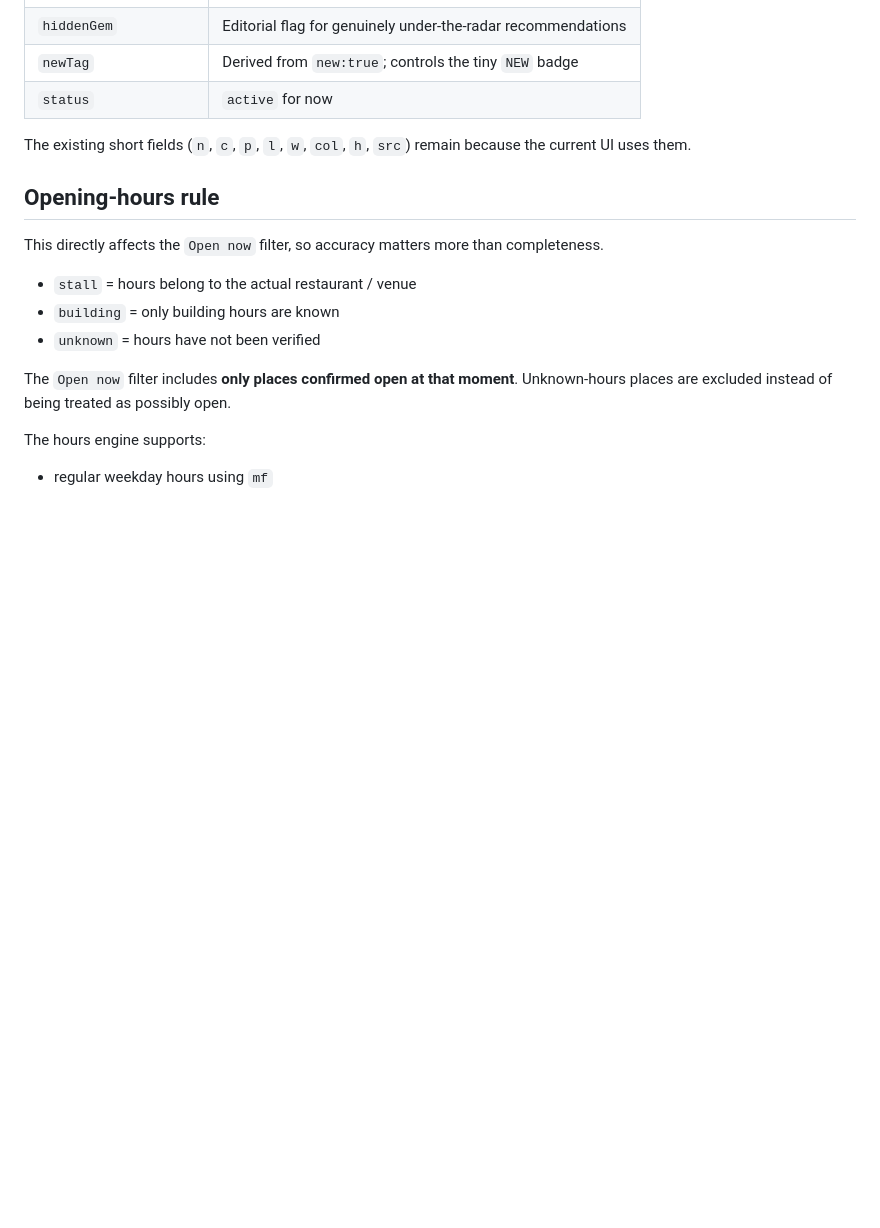
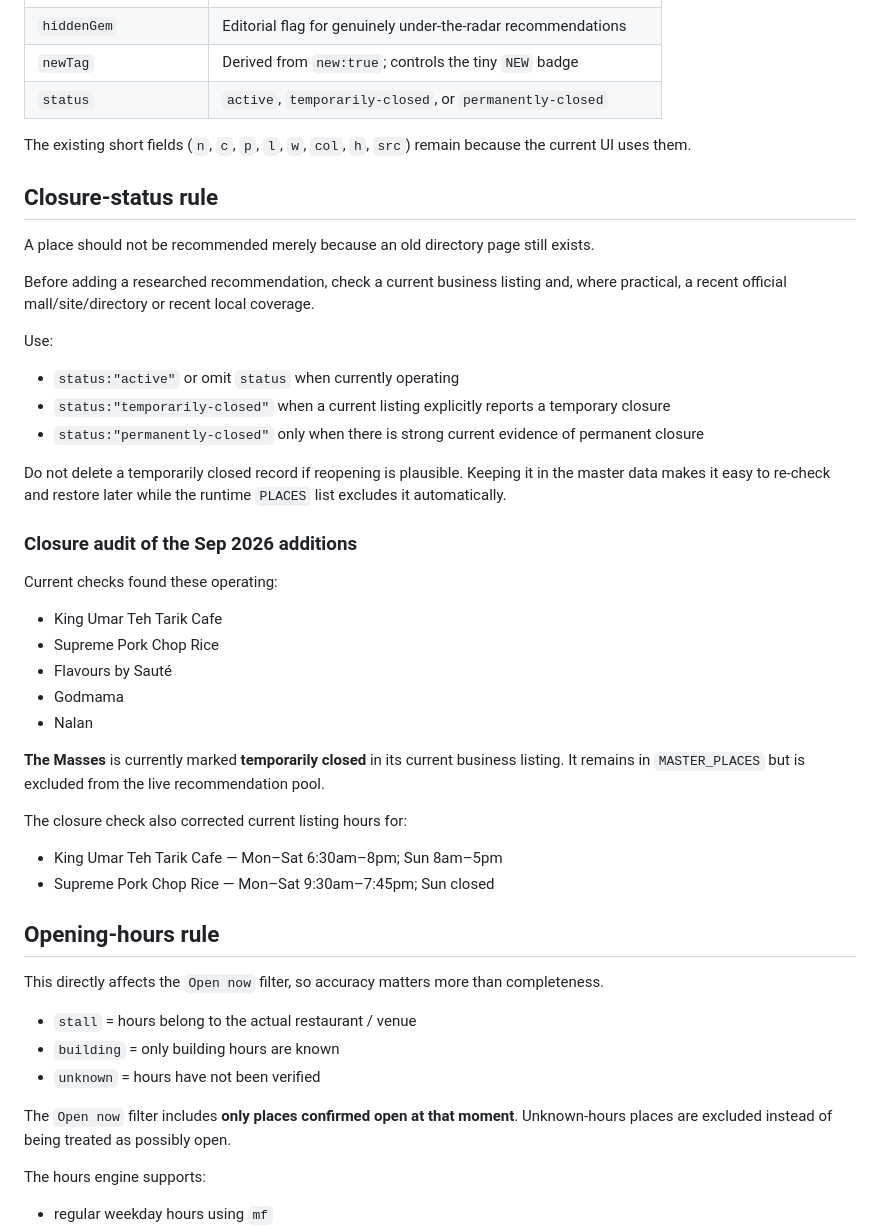
Before and after one commit to fungenxi/eat-what, a Markdown page: DATA_GUIDE.md, the part around one of its changes. Drawn GitHub-style; blank space fills up the shorter version.

```diff
--- a/DATA_GUIDE.md
+++ b/DATA_GUIDE.md
@@ -45,9 +48,40 @@ The stale **109 Yong Tau Fu @ Funan** record was removed. Current sources place
 | `hoursSource.label` | Human-readable source description |
 | `hiddenGem` | Editorial flag for genuinely under-the-radar recommendations |
 | `newTag` | Derived from `new:true`; controls the tiny `NEW` badge |
-| `status` | `active` for now |
+| `status` | `active`, `temporarily-closed`, or `permanently-closed` |
 
 The existing short fields (`n`, `c`, `p`, `l`, `w`, `col`, `h`, `src`) remain because the current UI uses them.
+
+## Closure-status rule
+
+A place should not be recommended merely because an old directory page still exists.
+
+Before adding a researched recommendation, check a current business listing and, where practical, a recent official mall/site/directory or recent local coverage.
+
+Use:
+
+- `status:"active"` or omit `status` when currently operating
+- `status:"temporarily-closed"` when a current listing explicitly reports a temporary closure
+- `status:"permanently-closed"` only when there is strong current evidence of permanent closure
+
+Do not delete a temporarily closed record if reopening is plausible. Keeping it in the master data makes it easy to re-check and restore later while the runtime `PLACES` list excludes it automatically.
+
+### Closure audit of the Sep 2026 additions
+
+Current checks found these operating:
+
+- King Umar Teh Tarik Cafe
+- Supreme Pork Chop Rice
+- Flavours by Sauté
+- Godmama
+- Nalan
+
+**The Masses** is currently marked **temporarily closed** in its current business listing. It remains in `MASTER_PLACES` but is excluded from the live recommendation pool.
+
+The closure check also corrected current listing hours for:
+
+- King Umar Teh Tarik Cafe — Mon–Sat 6:30am–8pm; Sun 8am–5pm
+- Supreme Pork Chop Rice — Mon–Sat 9:30am–7:45pm; Sun closed
 
 ## Opening-hours rule
 
```
Also changed, not shown: other parts of DATA_GUIDE.md (+70 -40 lines).
